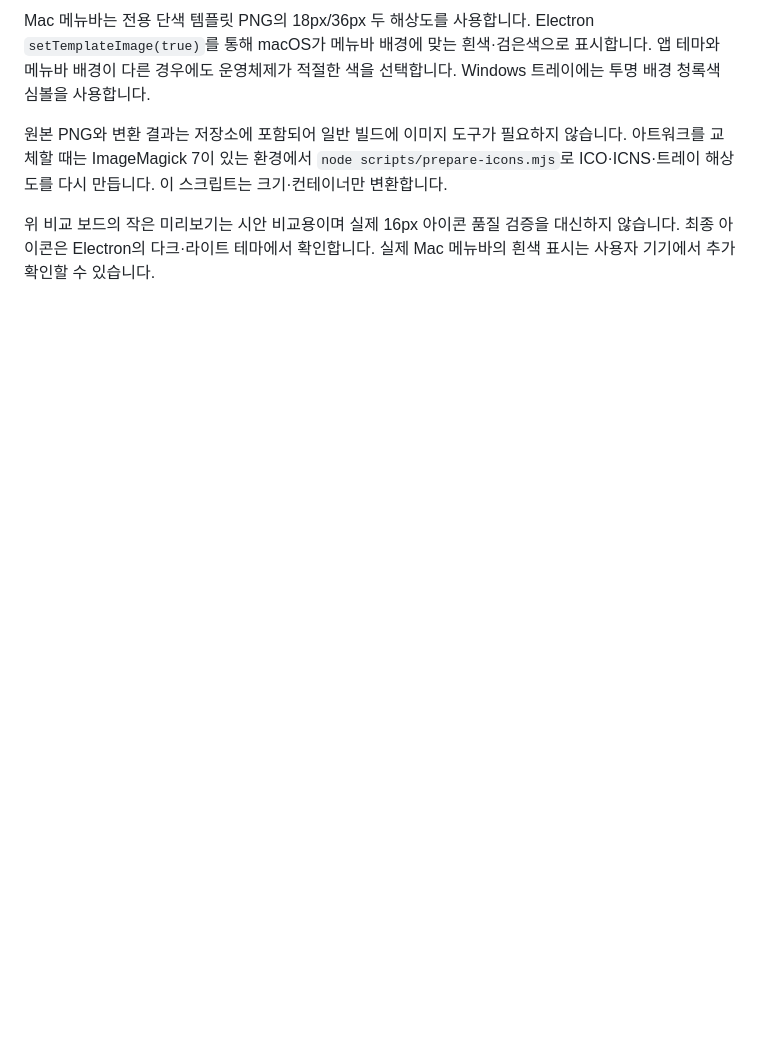
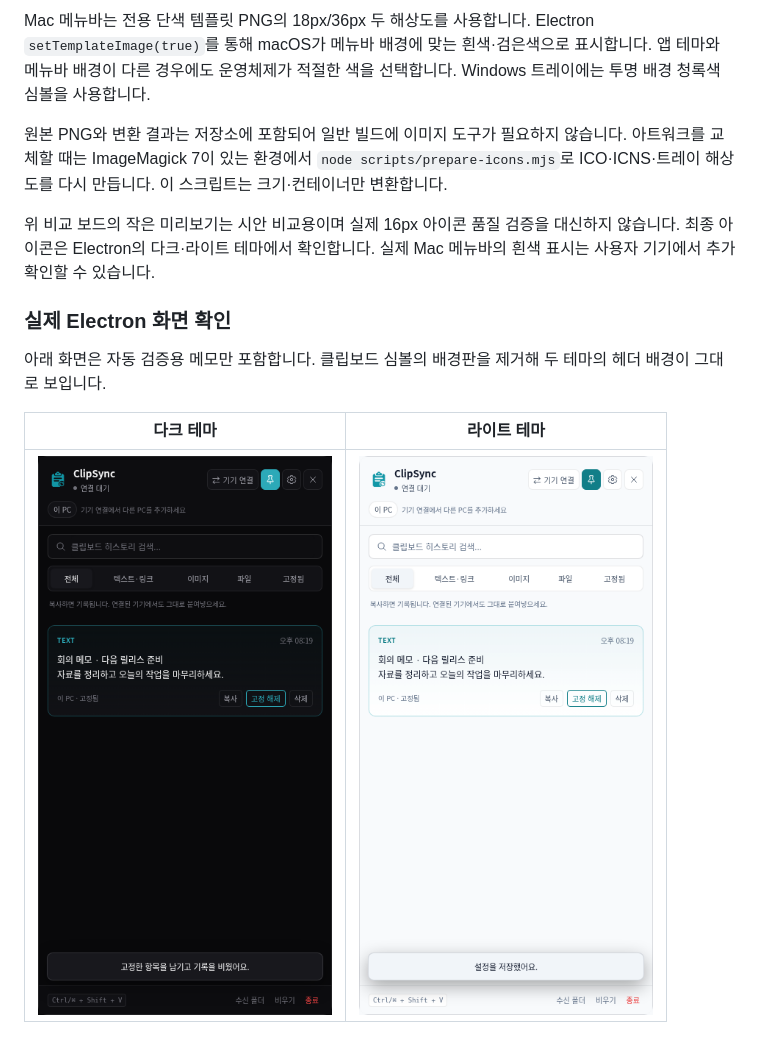
Before and after one commit to limfrog/ClipSync, a Markdown page: docs/icon-concepts.md, the part around the change. Rendered like a GitHub page; pictures changed too: docs/design/icon-a-dark.png (added), docs/design/icon-a-light.png (added); blank space fills up the shorter version.

```diff
--- a/docs/icon-concepts.md
+++ b/docs/icon-concepts.md
@@ -21,3 +21,11 @@ Mac 메뉴바는 전용 단색 템플릿 PNG의 18px/36px 두 해상도를 사
 원본 PNG와 변환 결과는 저장소에 포함되어 일반 빌드에 이미지 도구가 필요하지 않습니다. 아트워크를 교체할 때는 ImageMagick 7이 있는 환경에서 `node scripts/prepare-icons.mjs`로 ICO·ICNS·트레이 해상도를 다시 만듭니다. 이 스크립트는 크기·컨테이너만 변환합니다.
 
 위 비교 보드의 작은 미리보기는 시안 비교용이며 실제 16px 아이콘 품질 검증을 대신하지 않습니다. 최종 아이콘은 Electron의 다크·라이트 테마에서 확인합니다. 실제 Mac 메뉴바의 흰색 표시는 사용자 기기에서 추가 확인할 수 있습니다.
+
+### 실제 Electron 화면 확인
+
+아래 화면은 자동 검증용 메모만 포함합니다. 클립보드 심볼의 배경판을 제거해 두 테마의 헤더 배경이 그대로 보입니다.
+
+| 다크 테마 | 라이트 테마 |
+| --- | --- |
+| ![다크 테마의 새 A 로고](design/icon-a-dark.png) | ![라이트 테마의 새 A 로고](design/icon-a-light.png) |
```
Also changed, not shown: docs/installers.md (+12 -6 lines), docs/window-drag-verification.md (+27 -0 lines).
